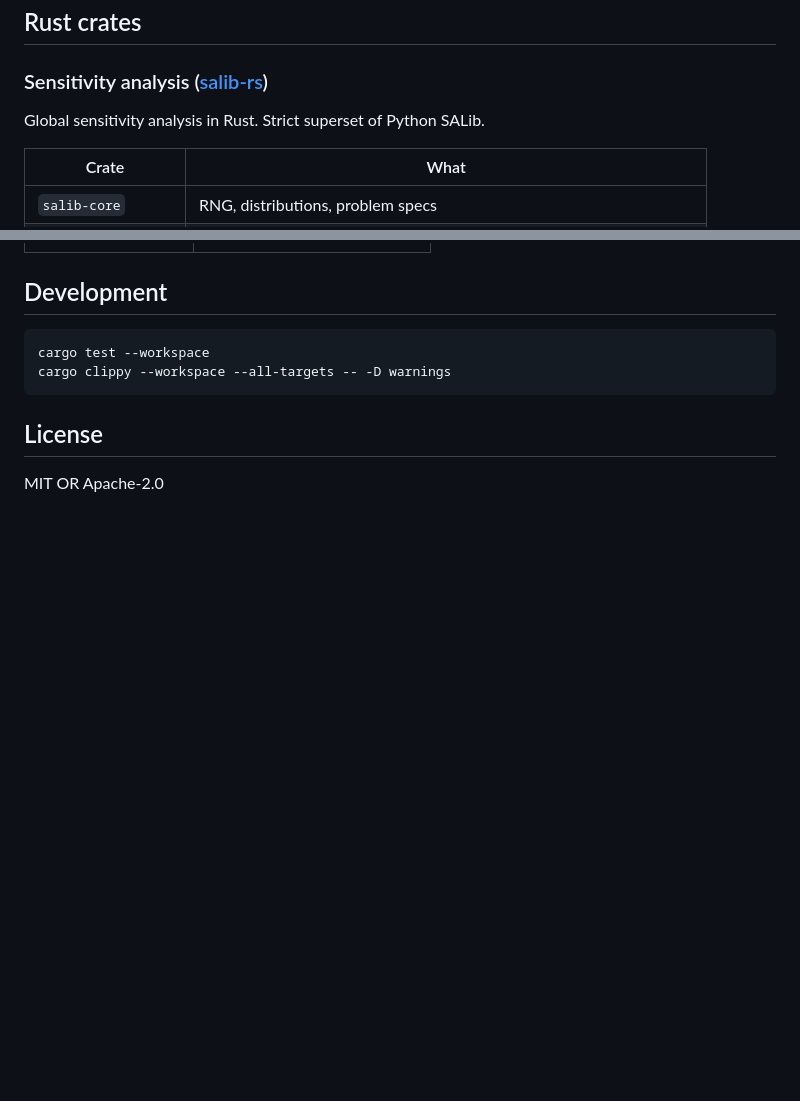
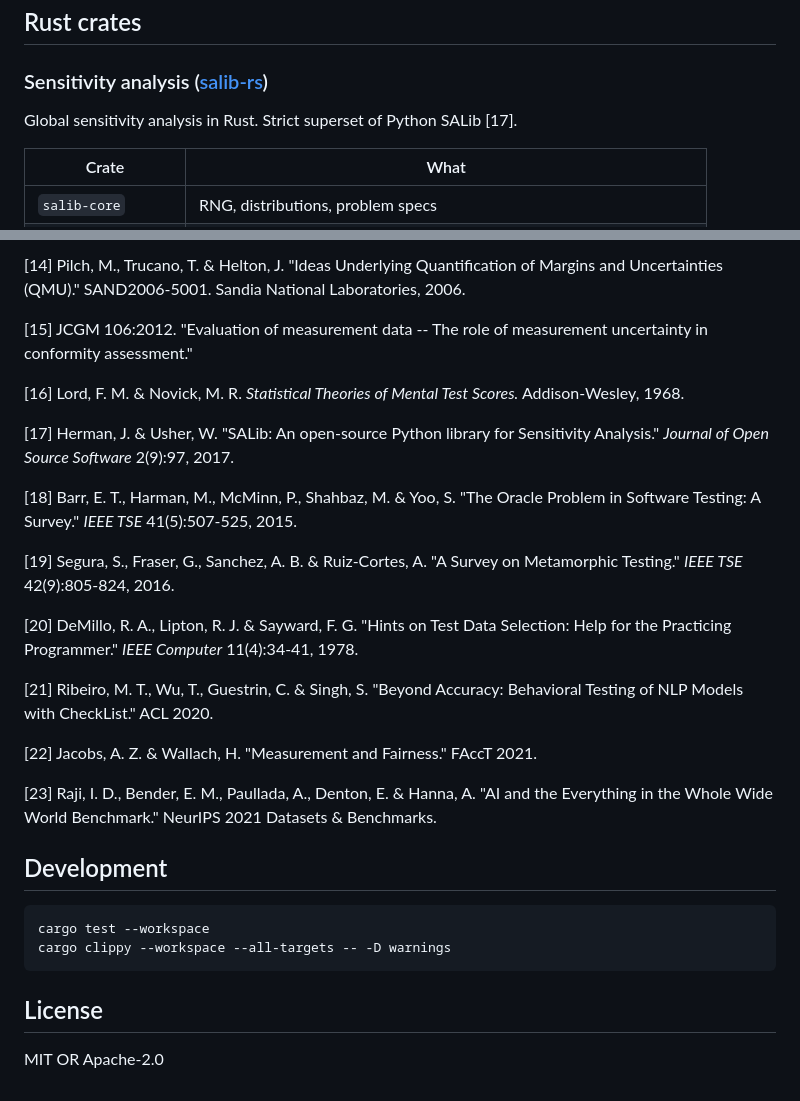
Before and after one commit to antimemeai/mojave, a Markdown page: README.md, 2 parts joined by grey strips. Rendered like a GitHub page; blank space fills up the shorter version.

```diff
--- a/README.md
+++ b/README.md
@@ -75,7 +80,7 @@ factor analysis). They communicate via subprocess + JSON.
 
 ### Sensitivity analysis ([salib-rs](https://crates.io/crates/salib))
 
-Global sensitivity analysis in Rust. Strict superset of Python SALib.
+Global sensitivity analysis in Rust. Strict superset of Python SALib [17].
 
 | Crate | What |
 |-------|------|
@@ -166,3 +200,22 @@ of oracle reliability and validity.
+[14] Pilch, M., Trucano, T. & Helton, J. "Ideas Underlying Quantification of Margins and Uncertainties (QMU)." SAND2006-5001. Sandia National Laboratories, 2006.
+
+[15] JCGM 106:2012. "Evaluation of measurement data -- The role of measurement uncertainty in conformity assessment."
+
+[16] Lord, F. M. & Novick, M. R. *Statistical Theories of Mental Test Scores.* Addison-Wesley, 1968.
+
+[17] Herman, J. & Usher, W. "SALib: An open-source Python library for Sensitivity Analysis." *Journal of Open Source Software* 2(9):97, 2017.
+
+[18] Barr, E. T., Harman, M., McMinn, P., Shahbaz, M. & Yoo, S. "The Oracle Problem in Software Testing: A Survey." *IEEE TSE* 41(5):507-525, 2015.
+
+[19] Segura, S., Fraser, G., Sanchez, A. B. & Ruiz-Cortes, A. "A Survey on Metamorphic Testing." *IEEE TSE* 42(9):805-824, 2016.
+
+[20] DeMillo, R. A., Lipton, R. J. & Sayward, F. G. "Hints on Test Data Selection: Help for the Practicing Programmer." *IEEE Computer* 11(4):34-41, 1978.
+
+[21] Ribeiro, M. T., Wu, T., Guestrin, C. & Singh, S. "Beyond Accuracy: Behavioral Testing of NLP Models with CheckList." ACL 2020.
+
+[22] Jacobs, A. Z. & Wallach, H. "Measurement and Fairness." FAccT 2021.
+
+[23] Raji, I. D., Bender, E. M., Paullada, A., Denton, E. & Hanna, A. "AI and the Everything in the Whole Wide World Benchmark." NeurIPS 2021 Datasets & Benchmarks.
 
 ## Development
 
```
Also changed, not shown: other parts of README.md (+111 -77 lines).
